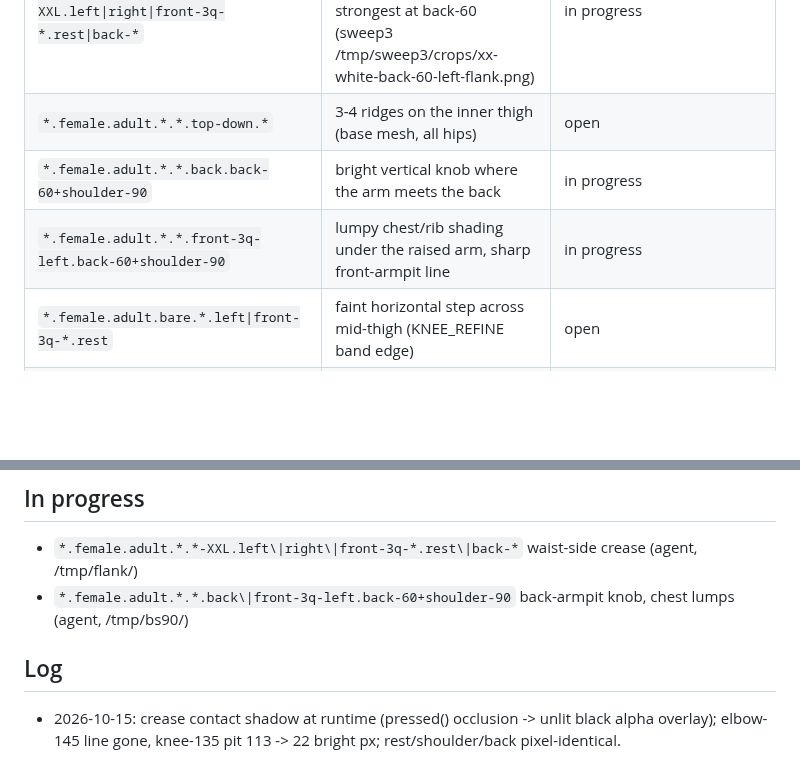
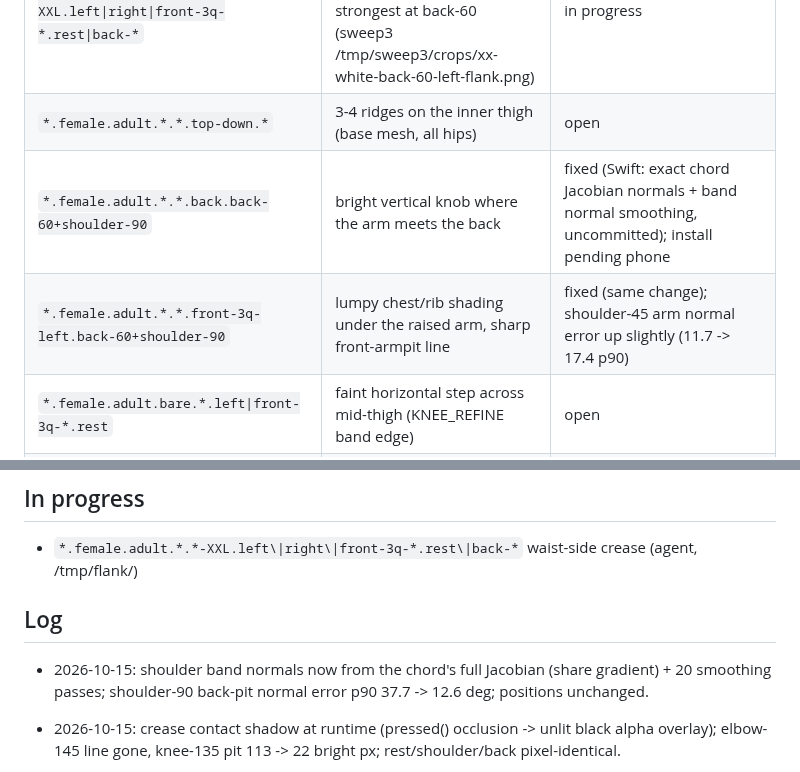
Before and after one commit to solomonxie/every-body, a Markdown page: testing/body-checkpoints.md, 2 parts joined by grey strips. Drawn GitHub-style; blank space fills up the shorter version.

Commit message:
Checkpoints: back+shoulder normals logged

```diff
--- a/testing/body-checkpoints.md
+++ b/testing/body-checkpoints.md
@@ -63,8 +63,8 @@ Render: app renderer `scripts/render_body/render.sh` (needs Mac unlocked), else
 |---|---|---|
 | `*.female.adult.*.*-XXL.left\|right\|front-3q-*.rest\|back-*` | sharp diagonal crease at the waist side above the hip bone, XXL hips only, strongest at back-60 (sweep3 /tmp/sweep3/crops/xx-white-back-60-left-flank.png) | in progress |
 | `*.female.adult.*.*.top-down.*` | 3-4 ridges on the inner thigh (base mesh, all hips) | open |
-| `*.female.adult.*.*.back.back-60+shoulder-90` | bright vertical knob where the arm meets the back | in progress |
-| `*.female.adult.*.*.front-3q-left.back-60+shoulder-90` | lumpy chest/rib shading under the raised arm, sharp front-armpit line | in progress |
+| `*.female.adult.*.*.back.back-60+shoulder-90` | bright vertical knob where the arm meets the back | fixed (Swift: exact chord Jacobian normals + band normal smoothing, uncommitted); install pending phone |
+| `*.female.adult.*.*.front-3q-left.back-60+shoulder-90` | lumpy chest/rib shading under the raised arm, sharp front-armpit line | fixed (same change); shoulder-45 arm normal error up slightly (11.7 -> 17.4 p90) |
 | `*.female.adult.bare.*.left\|front-3q-*.rest` | faint horizontal step across mid-thigh (KNEE_REFINE band edge) | open |
 | `*.female.adult.dressed.XXL-XXL.back\|top-down.shoulder-160` | bra strap edge ripple near armpit | open (minor) |
 | `*.female.adult.*.*.*.elbow-145` | thin lit line at the inner crease end (no contact occlusion; 25% fewer bright px after refine) | fixed: contact-shade overlay (Swift, uncommitted); check on device incl. elbow-90 dimple, overlay flicker, glass-skin view |
@@ -80,9 +80,10 @@ Render: app renderer `scripts/render_body/render.sh` (needs Mac unlocked), else
 ## In progress
 
 - `*.female.adult.*.*-XXL.left\|right\|front-3q-*.rest\|back-*` waist-side crease (agent, /tmp/flank/)
-- `*.female.adult.*.*.back\|front-3q-left.back-60+shoulder-90` back-armpit knob, chest lumps (agent, /tmp/bs90/)
 
 ## Log
+
+- 2026-10-15: shoulder band normals now from the chord's full Jacobian (share gradient) + 20 smoothing passes; shoulder-90 back-pit normal error p90 37.7 -> 12.6 deg; positions unchanged.
 
 - 2026-10-15: crease contact shadow at runtime (pressed() occlusion -> unlit black alpha overlay); elbow-145 line gone, knee-135 pit 113 -> 22 bright px; rest/shoulder/back pixel-identical.
 
```
